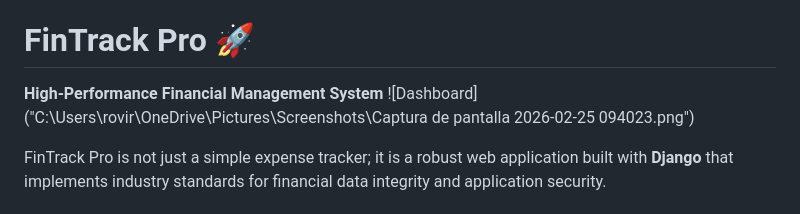
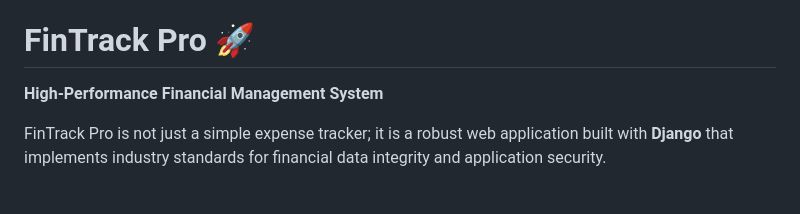
Before and after one commit to OpSigma80/expense-tracker, a Markdown page: README.md, the part around the change. Drawn GitHub-style.

Commit message:
Update README to remove image reference
Removed local image reference from README.

```diff
--- a/README.md
+++ b/README.md
@@ -5,7 +5,6 @@
 
 # FinTrack Pro 🚀
 **High-Performance Financial Management System**
-![Dashboard] ("C:\Users\rovir\OneDrive\Pictures\Screenshots\Captura de pantalla 2026-02-25 094023.png")
 
 FinTrack Pro is not just a simple expense tracker; it is a robust web application built with **Django** that implements industry standards for financial data integrity and application security.
 
```
